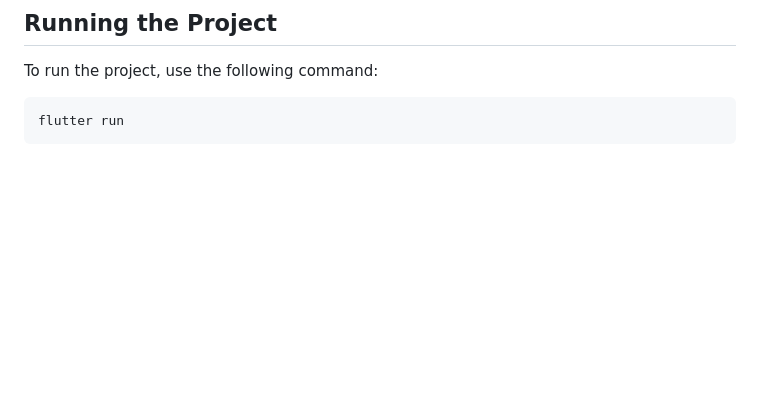
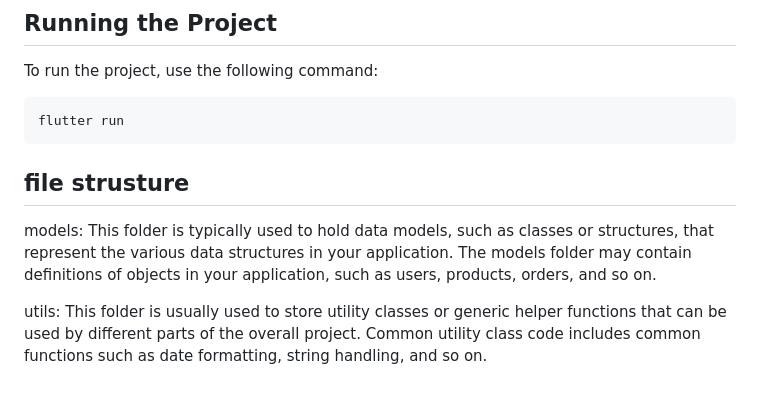
Before and after one commit to XWnina/foo-my-food, a Markdown page: frontend/README.md, the part around the change. Drawn GitHub-style; blank space fills up the shorter version.

Commit message:
Update README.md
Co-Authored-By: zzlbzdml <144771899+zzlbzdml@users.noreply.github.com>

````diff
--- a/frontend/README.md
+++ b/frontend/README.md
@@ -86,3 +86,8 @@ To run the project, use the following command:
 ```bash
 flutter run
 ```
+
+## file strusture
+models: This folder is typically used to hold data models, such as classes or structures, that represent the various data structures in your application. The models folder may contain definitions of objects in your application, such as users, products, orders, and so on.
+
+utils: This folder is usually used to store utility classes or generic helper functions that can be used by different parts of the overall project. Common utility class code includes common functions such as date formatting, string handling, and so on.
````
